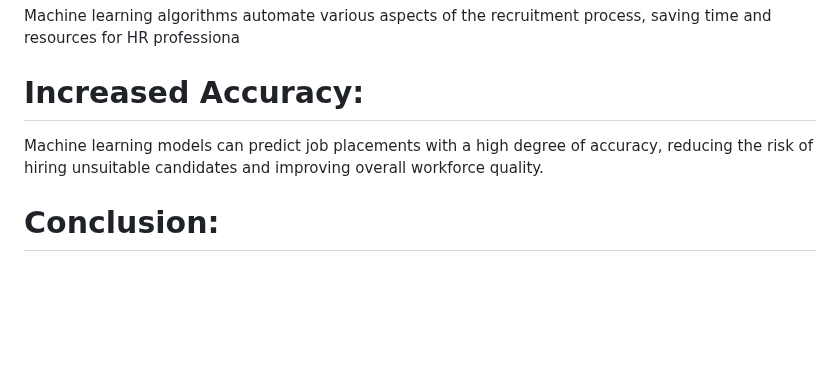
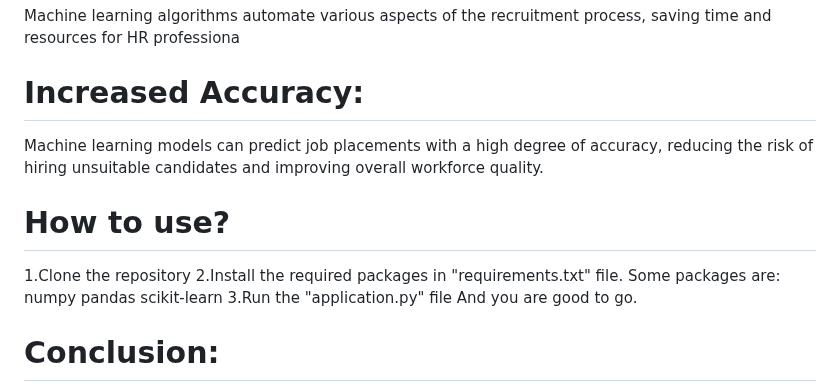
Before and after one commit to Yatharth806/Employee-Recruitment-Machin-Learning-Model, a Markdown page: README .md, the part around the change. Rendered like a GitHub page; blank space fills up the shorter version.

```diff
--- a/README .md
+++ b/README .md
@@ -29,6 +29,15 @@ Machine learning algorithms automate various aspects of the recruitment process,
 # Increased Accuracy:
 Machine learning models can predict job placements with a high degree of accuracy, reducing the risk of hiring unsuitable candidates and improving overall workforce quality.
 
+# How to use?
+  1.Clone the repository
+  2.Install the required packages in "requirements.txt" file.
+  Some packages are:
+  numpy
+  pandas
+  scikit-learn
+  3.Run the "application.py" file And you are good to go.
+
 # Conclusion:
 The "Employee Recruitment Machine Learning | Job Placement Python | HR Talent Acquisition System Python" project exemplifies the transformative power of machine learning in HR management. By leveraging data-driven insights, businesses can optimize their recruitment processes, identify top talent more effectively, and ultimately drive organizational success. As technology continues to evolve, embracing machine learning in HR practices will become increasingly essential for staying competitive in today's dynamic business landscape.
 
```
